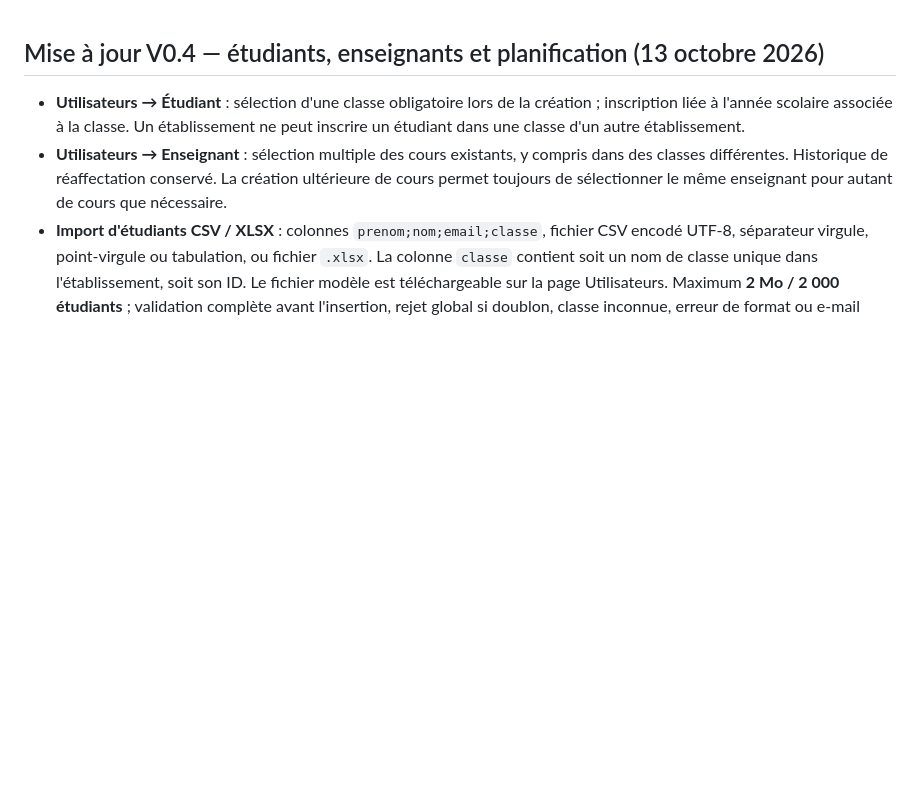
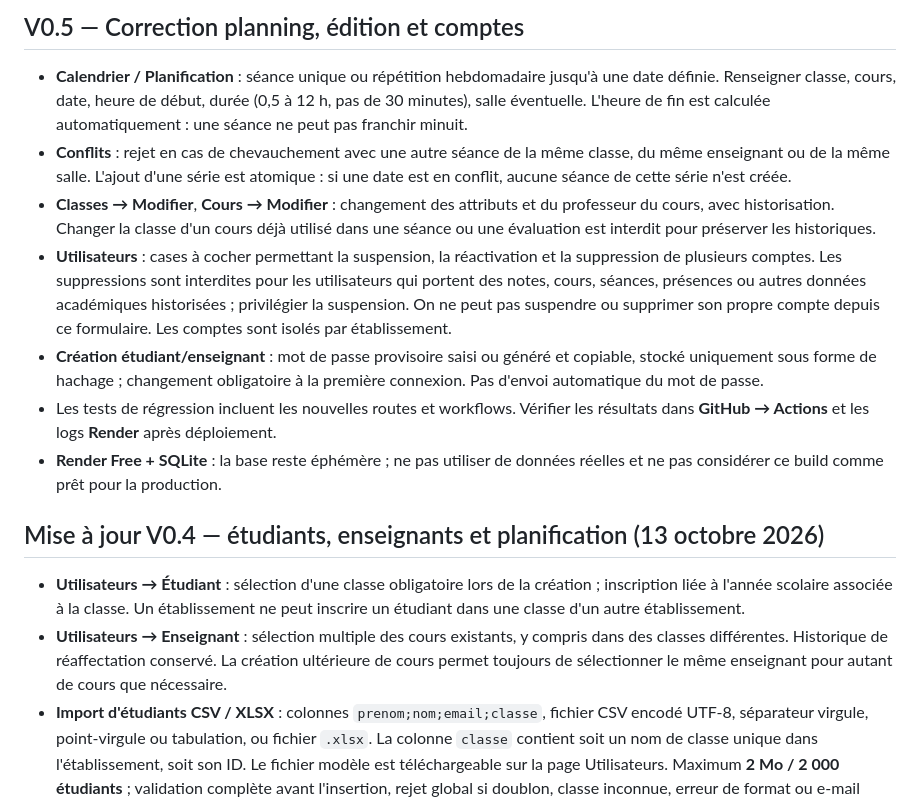
Before and after one commit to Doumouss29/edupilot, a Markdown page: README.md, the part around the change. Drawn GitHub-style; blank space fills up the shorter version.

Commit message:
docs: V0.5 lesson scheduling, academic edits, bulk user administration and password reset

```diff
--- a/README.md
+++ b/README.md
@@ -1,3 +1,13 @@
+## V0.5 — Correction planning, édition et comptes
+
+- **Calendrier / Planification** : séance unique ou répétition hebdomadaire jusqu'à une date définie. Renseigner classe, cours, date, heure de début, durée (0,5 à 12 h, pas de 30 minutes), salle éventuelle. L'heure de fin est calculée automatiquement : une séance ne peut pas franchir minuit.
+- **Conflits** : rejet en cas de chevauchement avec une autre séance de la même classe, du même enseignant ou de la même salle. L'ajout d'une série est atomique : si une date est en conflit, aucune séance de cette série n'est créée.
+- **Classes → Modifier**, **Cours → Modifier** : changement des attributs et du professeur du cours, avec historisation. Changer la classe d'un cours déjà utilisé dans une séance ou une évaluation est interdit pour préserver les historiques.
+- **Utilisateurs** : cases à cocher permettant la suspension, la réactivation et la suppression de plusieurs comptes. Les suppressions sont interdites pour les utilisateurs qui portent des notes, cours, séances, présences ou autres données académiques historisées ; privilégier la suspension. On ne peut pas suspendre ou supprimer son propre compte depuis ce formulaire. Les comptes sont isolés par établissement.
+- **Création étudiant/enseignant** : mot de passe provisoire saisi ou généré et copiable, stocké uniquement sous forme de hachage ; changement obligatoire à la première connexion. Pas d'envoi automatique du mot de passe.
+- Les tests de régression incluent les nouvelles routes et workflows. Vérifier les résultats dans **GitHub → Actions** et les logs **Render** après déploiement.
+- **Render Free + SQLite** : la base reste éphémère ; ne pas utiliser de données réelles et ne pas considérer ce build comme prêt pour la production.
+
 ## Mise à jour V0.4 — étudiants, enseignants et planification (13 octobre 2026)
 
 - **Utilisateurs → Étudiant** : sélection d'une classe obligatoire lors de la création ; inscription liée à l'année scolaire associée à la classe. Un établissement ne peut inscrire un étudiant dans une classe d'un autre établissement.
```
